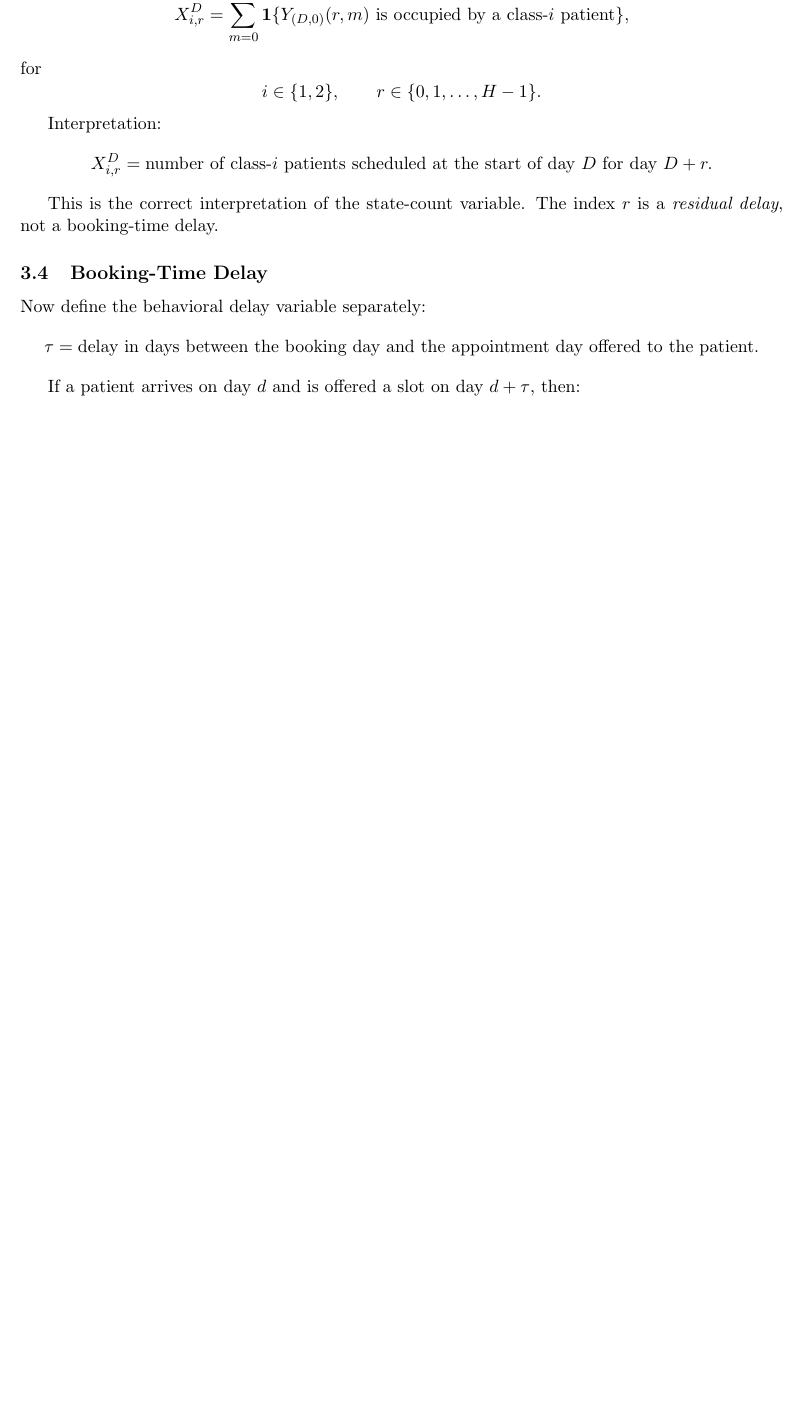
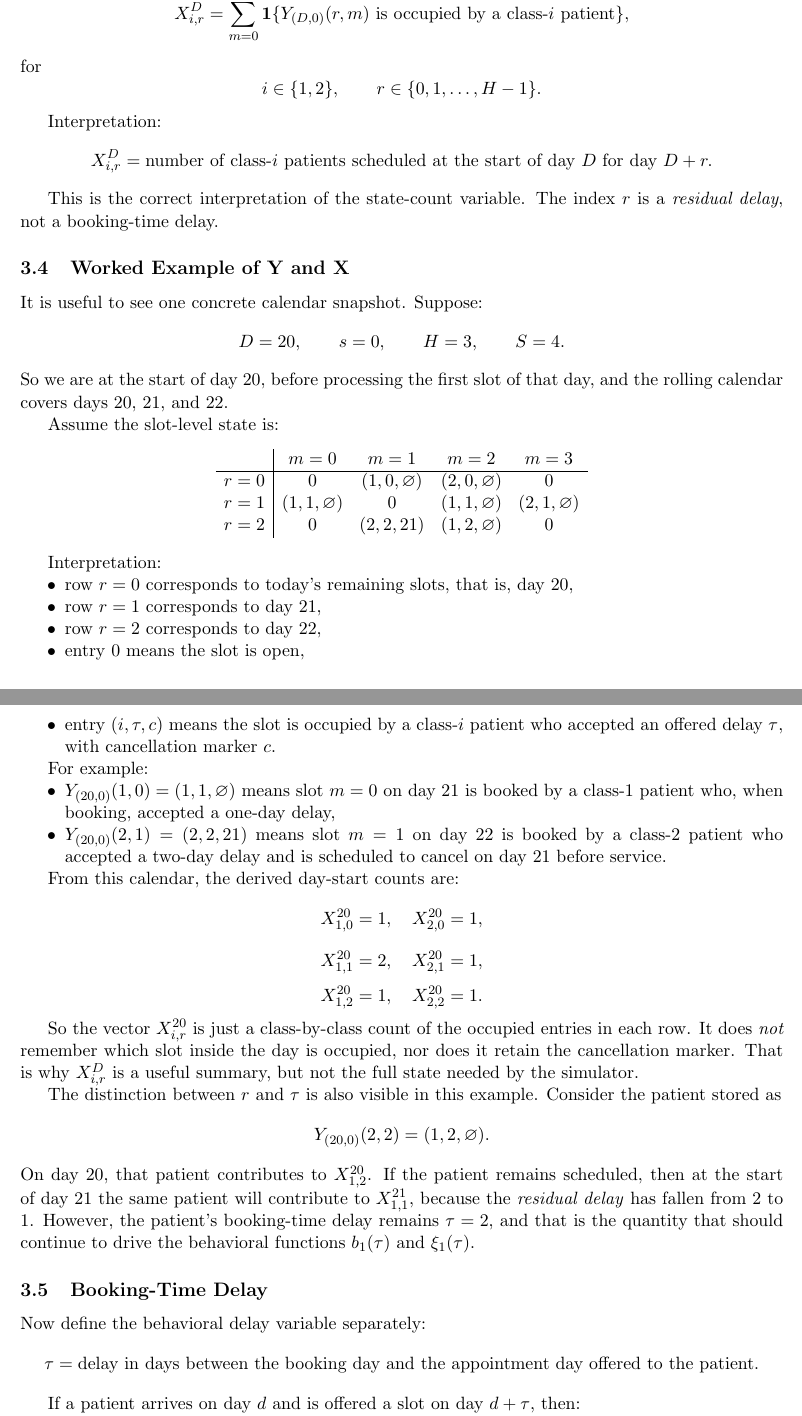
Before and after one commit to alexandre-sdd/research_cuimc_queuing, a LaTeX document (Documents/generated_notes/first_two_class_simulation_note.tex): part of page 3 of 8 before the commit and two parts of pages 3 and 4 of 9 after it, the two joined at a grey line, cut so that both start at the same text, the shorter picture padded with empty space. Compiled offline with pdfLaTeX.

Commit message:
docs: add worked example for Y and X notation

```diff
--- a/Documents/generated_notes/first_two_class_simulation_note.tex
+++ b/Documents/generated_notes/first_two_class_simulation_note.tex
@@ -169,6 +169,69 @@ X_{i,r}^{D}
 
 This is the correct interpretation of the state-count variable.
 The index $r$ is a \emph{residual delay}, not a booking-time delay.
+
+\subsection{Worked Example of Y and X}
+
+It is useful to see one concrete calendar snapshot.
+Suppose:
+\[
+D=20, \qquad s=0, \qquad H=3, \qquad S=4.
+\]
+So we are at the start of day $20$, before processing the first slot of that day, and the
+rolling calendar covers days $20$, $21$, and $22$.
+
+Assume the slot-level state is:
+\[
+\begin{array}{c|cccc}
+& m=0 & m=1 & m=2 & m=3 \\
+\hline
+r=0 & 0 & (1,0,\varnothing) & (2,0,\varnothing) & 0 \\
+r=1 & (1,1,\varnothing) & 0 & (1,1,\varnothing) & (2,1,\varnothing) \\
+r=2 & 0 & (2,2,21) & (1,2,\varnothing) & 0
+\end{array}
+\]
+
+Interpretation:
+\begin{itemize}[nosep]
+    \item row $r=0$ corresponds to today's remaining slots, that is, day $20$,
+    \item row $r=1$ corresponds to day $21$,
+    \item row $r=2$ corresponds to day $22$,
+    \item entry $0$ means the slot is open,
+    \item entry $(i,\tau,c)$ means the slot is occupied by a class-$i$ patient who accepted an offered delay $\tau$, with cancellation marker $c$.
+\end{itemize}
+
+For example:
+\begin{itemize}[nosep]
+    \item $Y_{(20,0)}(1,0)=(1,1,\varnothing)$ means slot $m=0$ on day $21$ is booked by a class-1 patient who, when booking, accepted a one-day delay,
+    \item $Y_{(20,0)}(2,1)=(2,2,21)$ means slot $m=1$ on day $22$ is booked by a class-2 patient who accepted a two-day delay and is scheduled to cancel on day $21$ before service.
+\end{itemize}
+
+From this calendar, the derived day-start counts are:
+\[
+X_{1,0}^{20}=1,\quad X_{2,0}^{20}=1,
+\]
+\[
+X_{1,1}^{20}=2,\quad X_{2,1}^{20}=1,
+\]
+\[
+X_{1,2}^{20}=1,\quad X_{2,2}^{20}=1.
+\]
+
+So the vector $X_{i,r}^{20}$ is just a class-by-class count of the occupied entries in each row.
+It does \emph{not} remember which slot inside the day is occupied, nor does it retain the
+cancellation marker.
+That is why $X_{i,r}^{D}$ is a useful summary, but not the full state needed by the simulator.
+
+The distinction between $r$ and $\tau$ is also visible in this example.
+Consider the patient stored as
+\[
+Y_{(20,0)}(2,2)=(1,2,\varnothing).
+\]
+On day $20$, that patient contributes to $X_{1,2}^{20}$.
+If the patient remains scheduled, then at the start of day $21$ the same patient will contribute
+to $X_{1,1}^{21}$, because the \emph{residual delay} has fallen from $2$ to $1$.
+However, the patient's booking-time delay remains $\tau=2$, and that is the quantity that should
+continue to drive the behavioral functions $b_1(\tau)$ and $\xi_1(\tau)$.
 
 \subsection{Booking-Time Delay}
 
```
Also changed, not shown: Documents/generated_notes/project_journal.md (+5 -5 lines), Documents/generated_notes/first_two_class_simulation_note.pdf, 3 other files.
